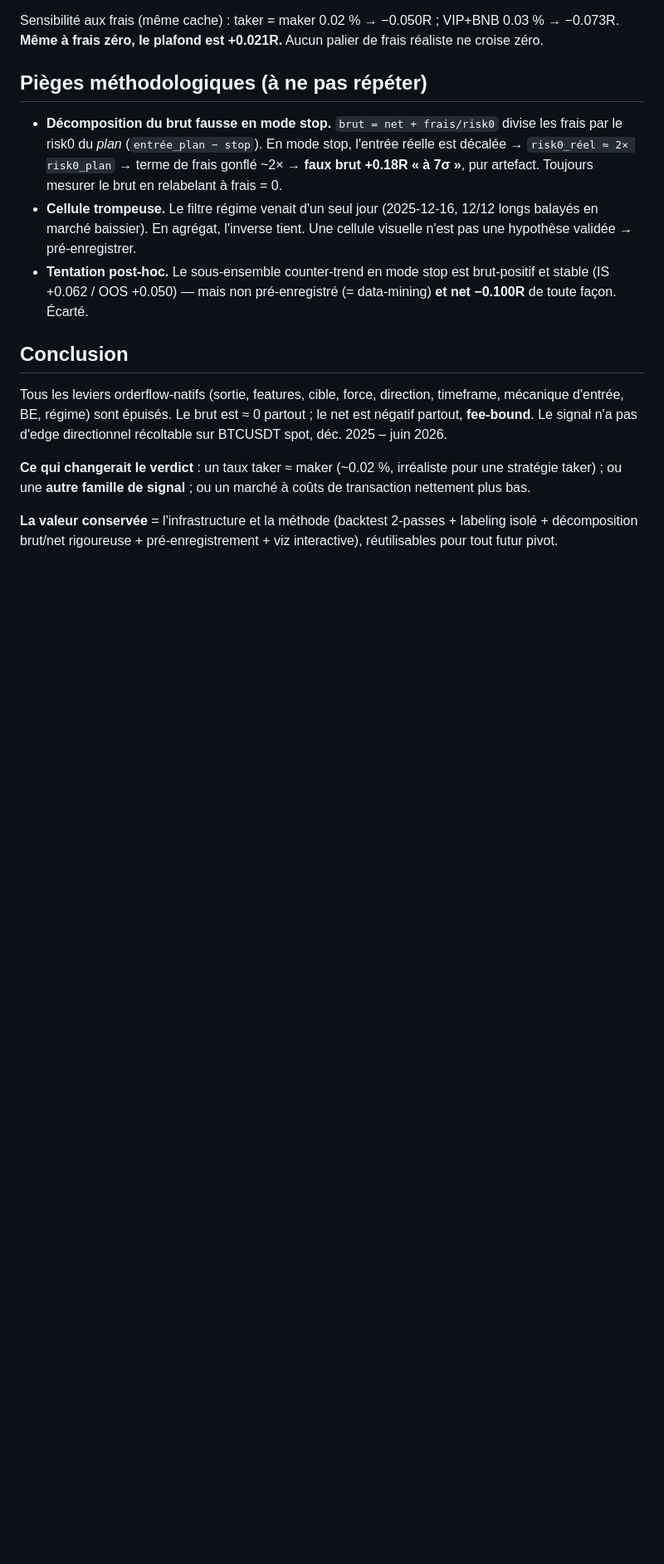
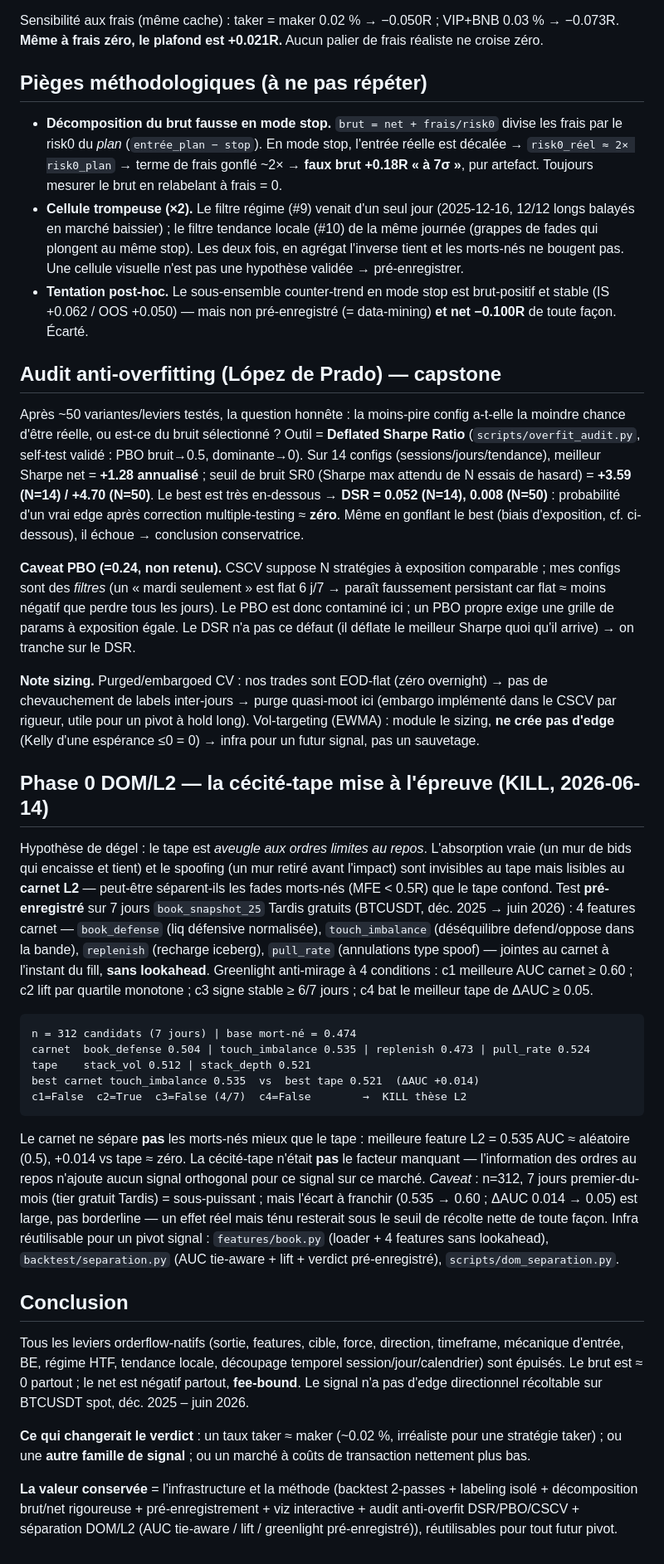
Before and after one commit to itzsparta/recherche-edge, a Markdown page: orderflow-bot/docs/FINDINGS.md, the part around one of its changes. Shown at 83% size. GitHub-like rendering; blank space fills up the shorter version.

Commit message:
docs(orderflow): verdict Phase 0 DOM (KILL thèse L2) + leviers #10/#11 + capstone overfit
L2 ne sépare pas les morts-nés mieux que le tape (best AUC 0.535 vs 0.521, 3/4 conditions greenlight échouent). Cécité-tape n'était pas le facteur manquant.

Co-Authored-By: Claude Opus 4.8 <noreply@anthropic.com>

````diff
--- a/orderflow-bot/docs/FINDINGS.md
+++ b/orderflow-bot/docs/FINDINGS.md
@@ -48,13 +50,35 @@ Sensibilité aux frais (même cache) : taker = maker 0.02 % → −0.050R ; VIP+
 ## Pièges méthodologiques (à ne pas répéter)
 
 - **Décomposition du brut fausse en mode stop.** `brut = net + frais/risk0` divise les frais par le risk0 du *plan* (`entrée_plan − stop`). En mode stop, l'entrée réelle est décalée → `risk0_réel ≈ 2× risk0_plan` → terme de frais gonflé ~2× → **faux brut +0.18R « à 7σ »**, pur artefact. Toujours mesurer le brut en relabelant à frais = 0.
-- **Cellule trompeuse.** Le filtre régime venait d'un seul jour (2025-12-16, 12/12 longs balayés en marché baissier). En agrégat, l'inverse tient. Une cellule visuelle n'est pas une hypothèse validée → pré-enregistrer.
+- **Cellule trompeuse (×2).** Le filtre régime (#9) venait d'un seul jour (2025-12-16, 12/12 longs balayés en marché baissier) ; le filtre tendance locale (#10) de la même journée (grappes de fades qui plongent au même stop). Les deux fois, en agrégat l'inverse tient et les morts-nés ne bougent pas. Une cellule visuelle n'est pas une hypothèse validée → pré-enregistrer.
 - **Tentation post-hoc.** Le sous-ensemble counter-trend en mode stop est brut-positif et stable (IS +0.062 / OOS +0.050) — mais non pré-enregistré (= data-mining) **et net −0.100R** de toute façon. Écarté.
+
+## Audit anti-overfitting (López de Prado) — capstone
+
+Après ~50 variantes/leviers testés, la question honnête : la moins-pire config a-t-elle la moindre chance d'être réelle, ou est-ce du bruit sélectionné ? Outil = **Deflated Sharpe Ratio** (`scripts/overfit_audit.py`, self-test validé : PBO bruit→0.5, dominante→0). Sur 14 configs (sessions/jours/tendance), meilleur Sharpe net = **+1.28 annualisé** ; seuil de bruit SR0 (Sharpe max attendu de N essais de hasard) = **+3.59 (N=14) / +4.70 (N=50)**. Le best est très en-dessous → **DSR = 0.052 (N=14), 0.008 (N=50)** : probabilité d'un vrai edge après correction multiple-testing ≈ **zéro**. Même en gonflant le best (biais d'exposition, cf. ci-dessous), il échoue → conclusion conservatrice.
+
+**Caveat PBO (=0.24, non retenu).** CSCV suppose N stratégies à exposition comparable ; mes configs sont des *filtres* (un « mardi seulement » est flat 6 j/7 → paraît faussement persistant car flat ≈ moins négatif que perdre tous les jours). Le PBO est donc contaminé ici ; un PBO propre exige une grille de params à exposition égale. Le DSR n'a pas ce défaut (il déflate le meilleur Sharpe quoi qu'il arrive) → on tranche sur le DSR.
+
+**Note sizing.** Purged/embargoed CV : nos trades sont EOD-flat (zéro overnight) → pas de chevauchement de labels inter-jours → purge quasi-moot ici (embargo implémenté dans le CSCV par rigueur, utile pour un pivot à hold long). Vol-targeting (EWMA) : module le sizing, **ne crée pas d'edge** (Kelly d'une espérance ≤0 = 0) → infra pour un futur signal, pas un sauvetage.
+
+## Phase 0 DOM/L2 — la cécité-tape mise à l'épreuve (KILL, 2026-06-14)
+
+Hypothèse de dégel : le tape est *aveugle aux ordres limites au repos*. L'absorption vraie (un mur de bids qui encaisse et tient) et le spoofing (un mur retiré avant l'impact) sont invisibles au tape mais lisibles au **carnet L2** — peut-être séparent-ils les fades morts-nés (MFE < 0.5R) que le tape confond. Test **pré-enregistré** sur 7 jours `book_snapshot_25` Tardis gratuits (BTCUSDT, déc. 2025 → juin 2026) : 4 features carnet — `book_defense` (liq défensive normalisée), `touch_imbalance` (déséquilibre defend/oppose dans la bande), `replenish` (recharge iceberg), `pull_rate` (annulations type spoof) — jointes au carnet à l'instant du fill, **sans lookahead**. Greenlight anti-mirage à 4 conditions : c1 meilleure AUC carnet ≥ 0.60 ; c2 lift par quartile monotone ; c3 signe stable ≥ 6/7 jours ; c4 bat le meilleur tape de ΔAUC ≥ 0.05.
+
+```
+n = 312 candidats (7 jours) | base mort-né = 0.474
+carnet  book_defense 0.504 | touch_imbalance 0.535 | replenish 0.473 | pull_rate 0.524
+tape    stack_vol 0.512 | stack_depth 0.521
+best carnet touch_imbalance 0.535  vs  best tape 0.521  (ΔAUC +0.014)
+c1=False  c2=True  c3=False (4/7)  c4=False        →  KILL thèse L2
+```
+
+Le carnet ne sépare **pas** les morts-nés mieux que le tape : meilleure feature L2 = 0.535 AUC ≈ aléatoire (0.5), +0.014 vs tape ≈ zéro. La cécité-tape n'était **pas** le facteur manquant — l'information des ordres au repos n'ajoute aucun signal orthogonal pour ce signal sur ce marché. *Caveat* : n=312, 7 jours premier-du-mois (tier gratuit Tardis) = sous-puissant ; mais l'écart à franchir (0.535 → 0.60 ; ΔAUC 0.014 → 0.05) est large, pas borderline — un effet réel mais ténu resterait sous le seuil de récolte nette de toute façon. Infra réutilisable pour un pivot signal : `features/book.py` (loader + 4 features sans lookahead), `backtest/separation.py` (AUC tie-aware + lift + verdict pré-enregistré), `scripts/dom_separation.py`.
 
 ## Conclusion
 
-Tous les leviers orderflow-natifs (sortie, features, cible, force, direction, timeframe, mécanique d'entrée, BE, régime) sont épuisés. Le brut est ≈ 0 partout ; le net est négatif partout, **fee-bound**. Le signal n'a pas d'edge directionnel récoltable sur BTCUSDT spot, déc. 2025 – juin 2026.
+Tous les leviers orderflow-natifs (sortie, features, cible, force, direction, timeframe, mécanique d'entrée, BE, régime HTF, tendance locale, découpage temporel session/jour/calendrier) sont épuisés. Le brut est ≈ 0 partout ; le net est négatif partout, **fee-bound**. Le signal n'a pas d'edge directionnel récoltable sur BTCUSDT spot, déc. 2025 – juin 2026.
 
 **Ce qui changerait le verdict** : un taux taker ≈ maker (~0.02 %, irréaliste pour une stratégie taker) ; ou une **autre famille de signal** ; ou un marché à coûts de transaction nettement plus bas.
 
-**La valeur conservée** = l'infrastructure et la méthode (backtest 2-passes + labeling isolé + décomposition brut/net rigoureuse + pré-enregistrement + viz interactive), réutilisables pour tout futur pivot.
+**La valeur conservée** = l'infrastructure et la méthode (backtest 2-passes + labeling isolé + décomposition brut/net rigoureuse + pré-enregistrement + viz interactive + audit anti-overfit DSR/PBO/CSCV + séparation DOM/L2 (AUC tie-aware / lift / greenlight pré-enregistré)), réutilisables pour tout futur pivot.
````
Also changed, not shown: other parts of orderflow-bot/docs/FINDINGS.md (+2 -0 lines).
